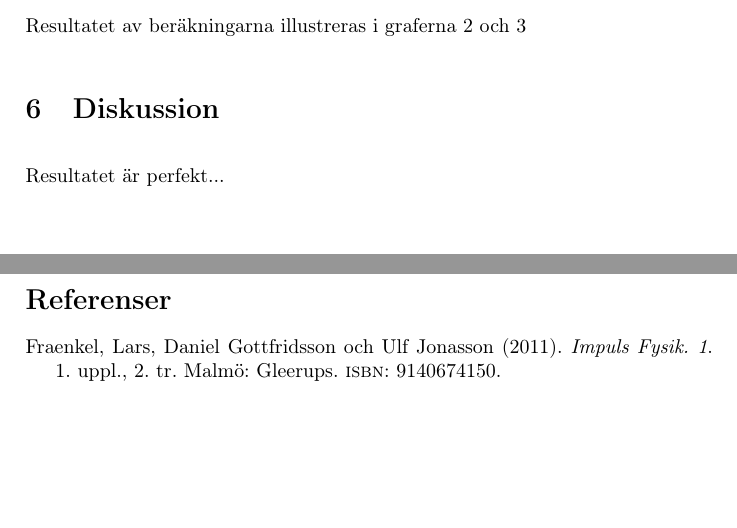
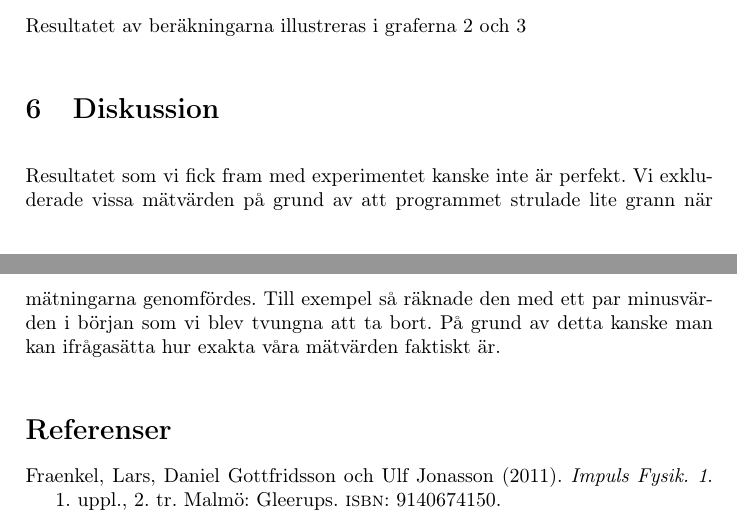
Before and after one commit to Orskitorski/LabrapportFysik, a LaTeX paper (main.tex): two parts of pages 5 and 6 of 6, joined at a grey line, cut so that both start at the same text. Compiled offline with pdfLaTeX.

Commit message:
Skrev mer i texten

```diff
--- a/main.tex
+++ b/main.tex
@@ -131,7 +131,7 @@
     \section{Slutsats och resultat}
         Resultatet av beräkningarna illustreras i graferna 2 och 3
     \section{Diskussion}
-    Resultatet är perfekt...
+    Resultatet som vi fick fram med experimentet kanske inte är perfekt. Vi exkluderade vissa mätvärden på grund av att programmet strulade lite grann när mätningarna genomfördes. Till exempel så räknade den med ett par minusvärden i början som vi blev tvungna att ta bort. På grund av detta kanske man kan ifrågasätta hur exakta våra mätvärden faktiskt är.
 
 
     \printbibliography
```
Also changed, not shown: main.tex (2 more changed lines), 2 other files.
